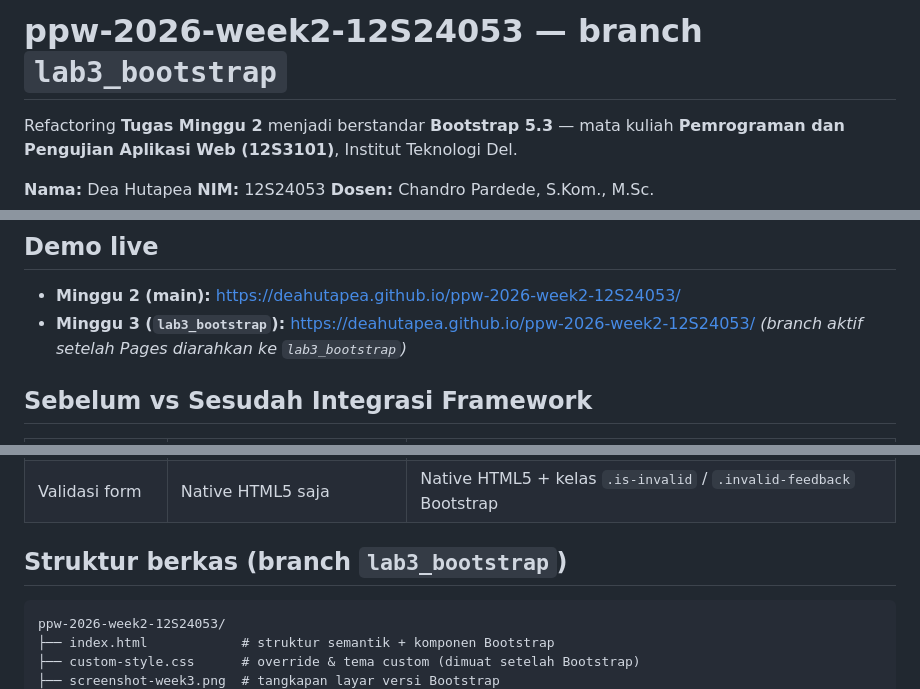
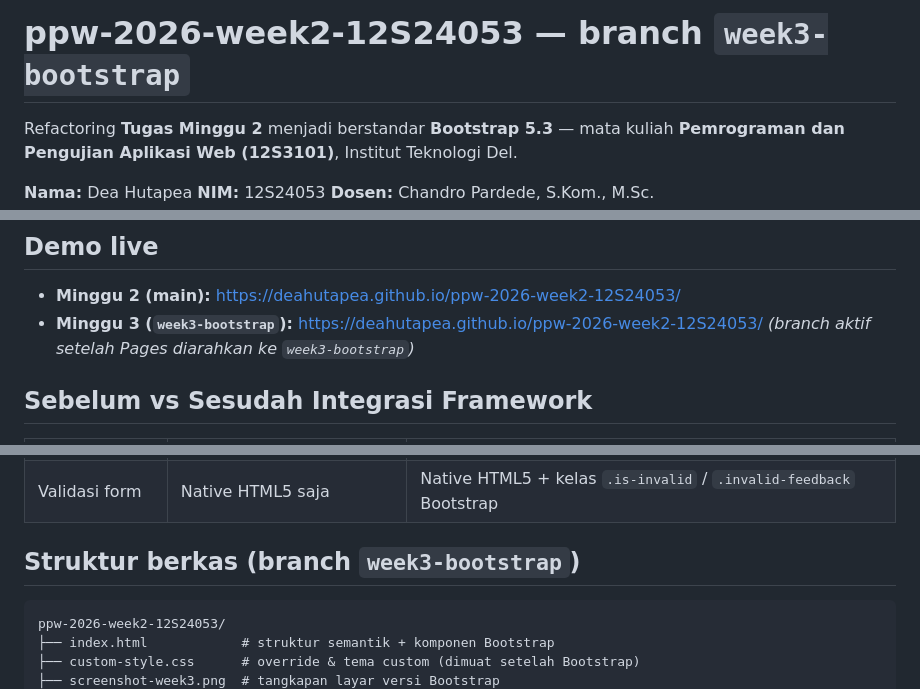
Before and after one commit to DeaHutapea/ppw-2026-week2-12S24053, a Markdown page: README.md, 3 parts joined by grey strips. Drawn GitHub-style.

Commit message:
docs(week3): use week3-bootstrap branch name
Co-authored-by: Copilot <223556219+Copilot@users.noreply.github.com>

````diff
--- a/README.md
+++ b/README.md
@@ -1,4 +1,4 @@
-# ppw-2026-week2-12S24053 — branch `lab3_bootstrap`
+# ppw-2026-week2-12S24053 — branch `week3-bootstrap`
 
 Refactoring **Tugas Minggu 2** menjadi berstandar **Bootstrap 5.3** — mata kuliah
 **Pemrograman dan Pengujian Aplikasi Web (12S3101)**, Institut Teknologi Del.
@@ -17,7 +17,7 @@ semantik dan aksesibilitas dari versi sebelumnya.
 ## Demo live
 
 - **Minggu 2 (main):** https://deahutapea.github.io/ppw-2026-week2-12S24053/
-- **Minggu 3 (`lab3_bootstrap`):** https://deahutapea.github.io/ppw-2026-week2-12S24053/ *(branch aktif setelah Pages diarahkan ke `lab3_bootstrap`)*
+- **Minggu 3 (`week3-bootstrap`):** https://deahutapea.github.io/ppw-2026-week2-12S24053/ *(branch aktif setelah Pages diarahkan ke `week3-bootstrap`)*
 
 ## Sebelum vs Sesudah Integrasi Framework
 
@@ -32,7 +32,7 @@ semantik dan aksesibilitas dari versi sebelumnya.
 | Ikon | Tidak ada | Bootstrap Icons |
 | Validasi form | Native HTML5 saja | Native HTML5 + kelas `.is-invalid` / `.invalid-feedback` Bootstrap |
 
-## Struktur berkas (branch `lab3_bootstrap`)
+## Struktur berkas (branch `week3-bootstrap`)
 
 ```
 ppw-2026-week2-12S24053/
````
Also changed, not shown: other parts of README.md (+1 -1 lines).
